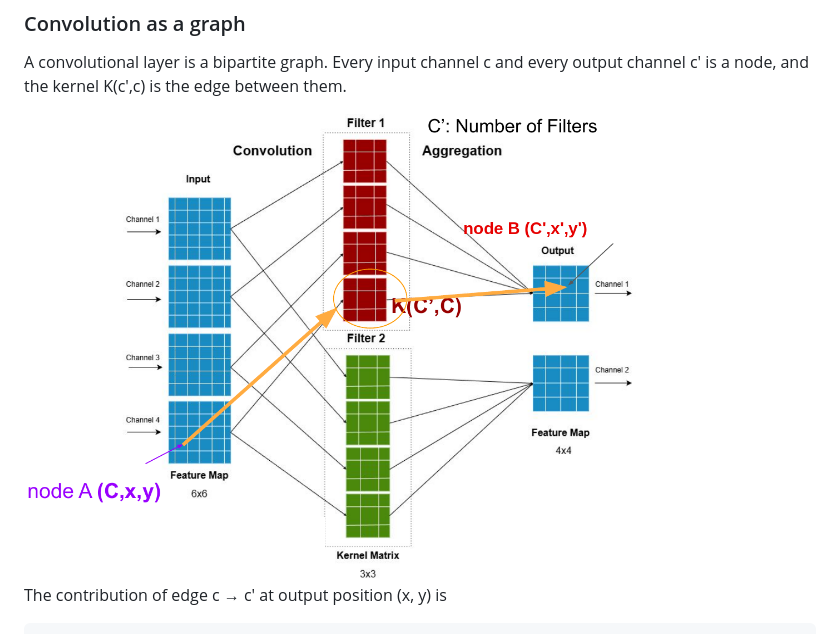
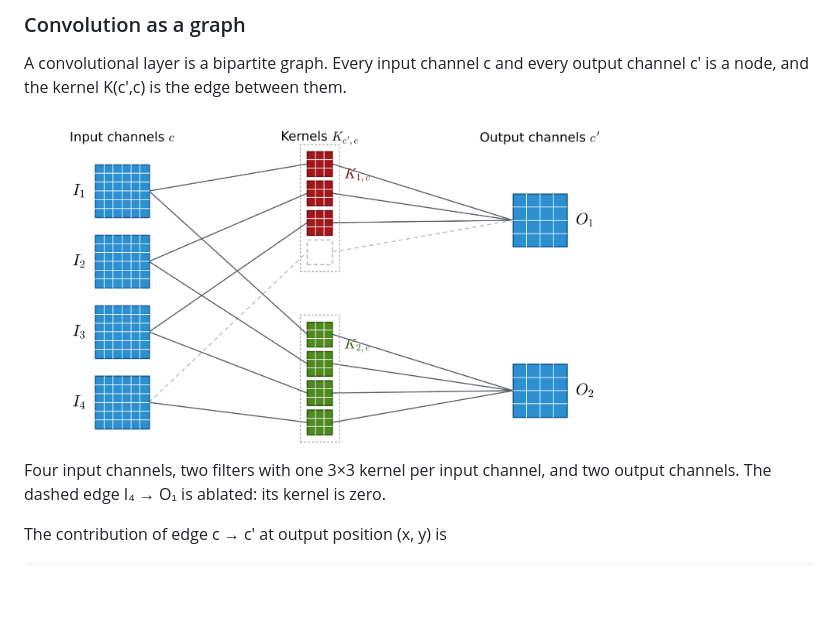
Before and after one commit to APapafragkakis/G2G-Sparse-SNNs-CNNs, a Markdown page: README.md, the part around the change. Rendered like a GitHub page; pictures changed too: docs/figures/conv_as_graph.png; blank space fills up the shorter version.

```diff
--- a/README.md
+++ b/README.md
@@ -18,7 +18,9 @@ Full report: [REPORT.pdf](REPORT.pdf)
 
 A convolutional layer is a bipartite graph. Every input channel c and every output channel c′ is a node, and the kernel K(c′,c) is the edge between them.
 
-<img src="docs/figures/conv_as_graph.png" alt="Multi-channel convolution: a 4x6x6 input convolved with two 3x3 filters gives a 2x4x4 output" width="620">
+<img src="docs/figures/conv_as_graph.png" alt="Convolution as a graph: four input channels, two filters with one kernel per input channel, two output channels" width="620">
+
+Four input channels, two filters with one 3×3 kernel per input channel, and two output channels. The dashed edge I₄ → O₁ is ablated: its kernel is zero.
 
 The contribution of edge c → c′ at output position (x, y) is
 
```
